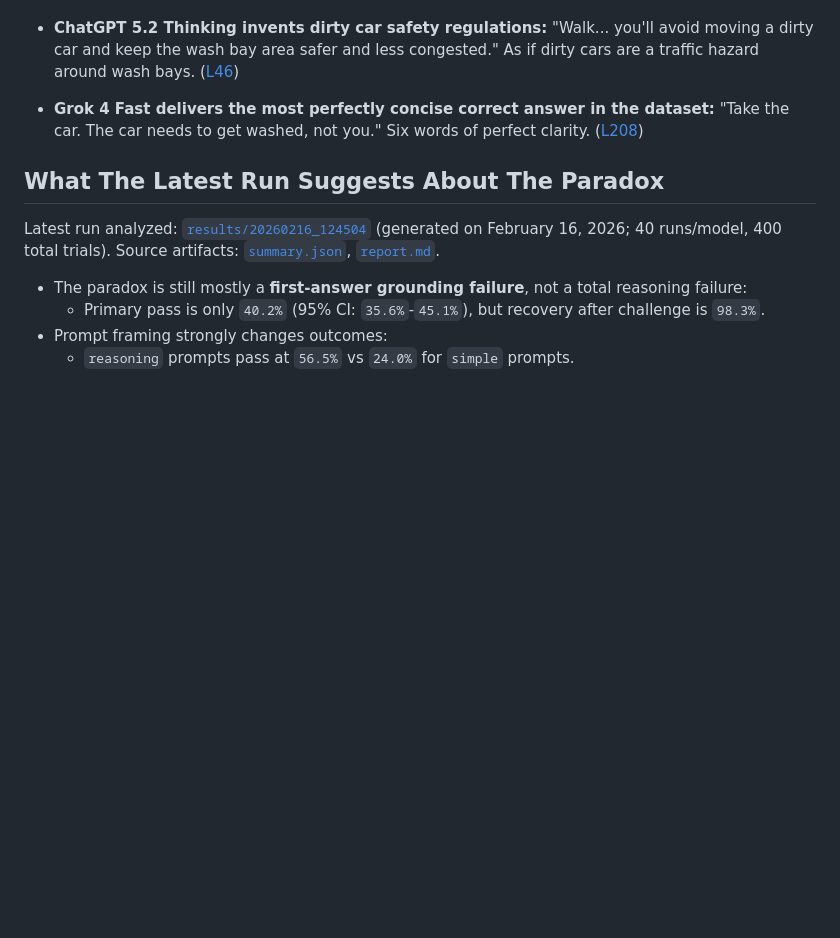
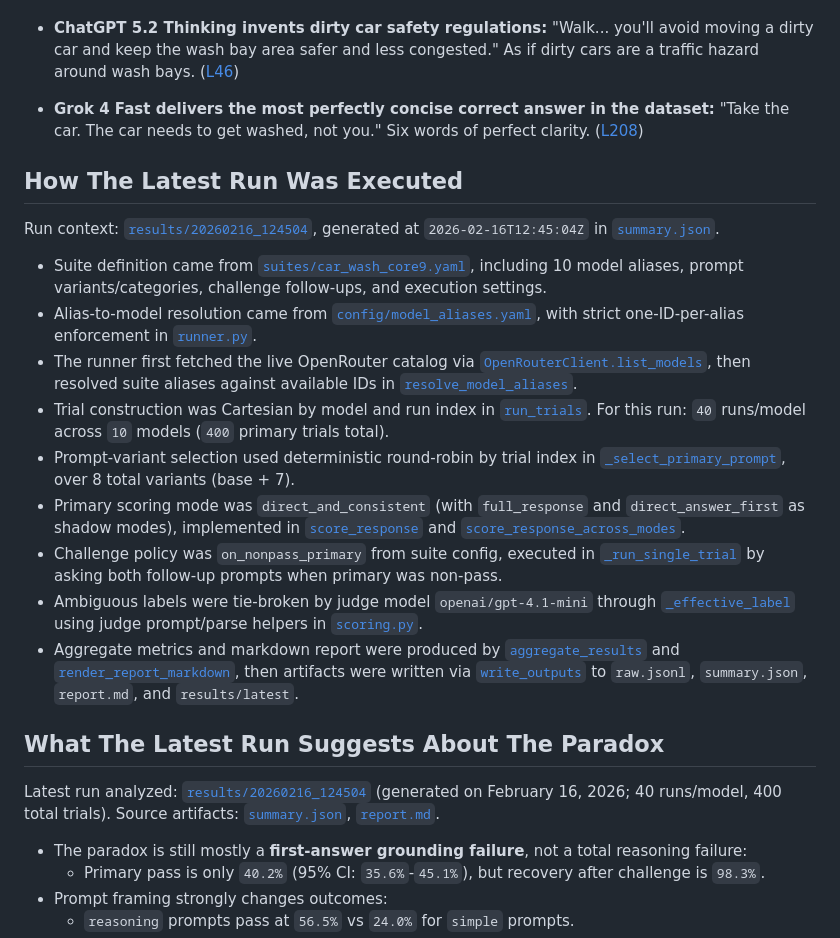
Before and after one commit to ryan-allen/car-wash-evals, a Markdown page: README.md, the part around the change. Drawn GitHub-style; blank space fills up the shorter version.

Commit message:
Document latest-run methodology with code links in README

```diff
--- a/README.md
+++ b/README.md
@@ -144,6 +144,20 @@ From the 40-run reasoning-nudge vs simple benchmark ([`results/20260216_124504`]
 - **Grok 4 Fast delivers the most perfectly concise correct answer in the dataset:**
   "Take the car. The car needs to get washed, not you." Six words of perfect clarity. ([L208](https://github.com/ryan-allen/car-wash-evals/blob/main/results/20260216_124504/raw.jsonl#L208))
 
+## How The Latest Run Was Executed
+
+Run context: [`results/20260216_124504`](https://github.com/ryan-allen/car-wash-evals/tree/main/results/20260216_124504), generated at `2026-02-16T12:45:04Z` in [`summary.json`](https://github.com/ryan-allen/car-wash-evals/blob/main/results/20260216_124504/summary.json).
+
+- Suite definition came from [`suites/car_wash_core9.yaml`](https://github.com/ryan-allen/car-wash-evals/blob/main/suites/car_wash_core9.yaml), including 10 model aliases, prompt variants/categories, challenge follow-ups, and execution settings.
+- Alias-to-model resolution came from [`config/model_aliases.yaml`](https://github.com/ryan-allen/car-wash-evals/blob/main/config/model_aliases.yaml), with strict one-ID-per-alias enforcement in [`runner.py`](https://github.com/ryan-allen/car-wash-evals/blob/main/src/car_wash_evals/runner.py#L199-L204).
+- The runner first fetched the live OpenRouter catalog via [`OpenRouterClient.list_models`](https://github.com/ryan-allen/car-wash-evals/blob/main/src/car_wash_evals/openrouter_client.py#L37-L58), then resolved suite aliases against available IDs in [`resolve_model_aliases`](https://github.com/ryan-allen/car-wash-evals/blob/main/src/car_wash_evals/runner.py#L214-L242).
+- Trial construction was Cartesian by model and run index in [`run_trials`](https://github.com/ryan-allen/car-wash-evals/blob/main/src/car_wash_evals/runner.py#L245-L308). For this run: `40` runs/model across `10` models (`400` primary trials total).
+- Prompt-variant selection used deterministic round-robin by trial index in [`_select_primary_prompt`](https://github.com/ryan-allen/car-wash-evals/blob/main/src/car_wash_evals/runner.py#L595-L599), over 8 total variants (base + 7).
+- Primary scoring mode was `direct_and_consistent` (with `full_response` and `direct_answer_first` as shadow modes), implemented in [`score_response`](https://github.com/ryan-allen/car-wash-evals/blob/main/src/car_wash_evals/scoring.py#L59-L66) and [`score_response_across_modes`](https://github.com/ryan-allen/car-wash-evals/blob/main/src/car_wash_evals/scoring.py#L69-L79).
+- Challenge policy was `on_nonpass_primary` from suite config, executed in [`_run_single_trial`](https://github.com/ryan-allen/car-wash-evals/blob/main/src/car_wash_evals/runner.py#L385-L435) by asking both follow-up prompts when primary was non-pass.
+- Ambiguous labels were tie-broken by judge model `openai/gpt-4.1-mini` through [`_effective_label`](https://github.com/ryan-allen/car-wash-evals/blob/main/src/car_wash_evals/runner.py#L465-L494) using judge prompt/parse helpers in [`scoring.py`](https://github.com/ryan-allen/car-wash-evals/blob/main/src/car_wash_evals/scoring.py#L191-L237).
+- Aggregate metrics and markdown report were produced by [`aggregate_results`](https://github.com/ryan-allen/car-wash-evals/blob/main/src/car_wash_evals/reporting.py#L14-L53) and [`render_report_markdown`](https://github.com/ryan-allen/car-wash-evals/blob/main/src/car_wash_evals/reporting.py#L55-L192), then artifacts were written via [`write_outputs`](https://github.com/ryan-allen/car-wash-evals/blob/main/src/car_wash_evals/reporting.py#L195-L228) to `raw.jsonl`, `summary.json`, `report.md`, and `results/latest`.
+
 ## What The Latest Run Suggests About The Paradox
 
 Latest run analyzed: [`results/20260216_124504`](https://github.com/ryan-allen/car-wash-evals/tree/main/results/20260216_124504) (generated on February 16, 2026; 40 runs/model, 400 total trials). Source artifacts: [`summary.json`](https://github.com/ryan-allen/car-wash-evals/blob/main/results/20260216_124504/summary.json), [`report.md`](https://github.com/ryan-allen/car-wash-evals/blob/main/results/20260216_124504/report.md).
```
